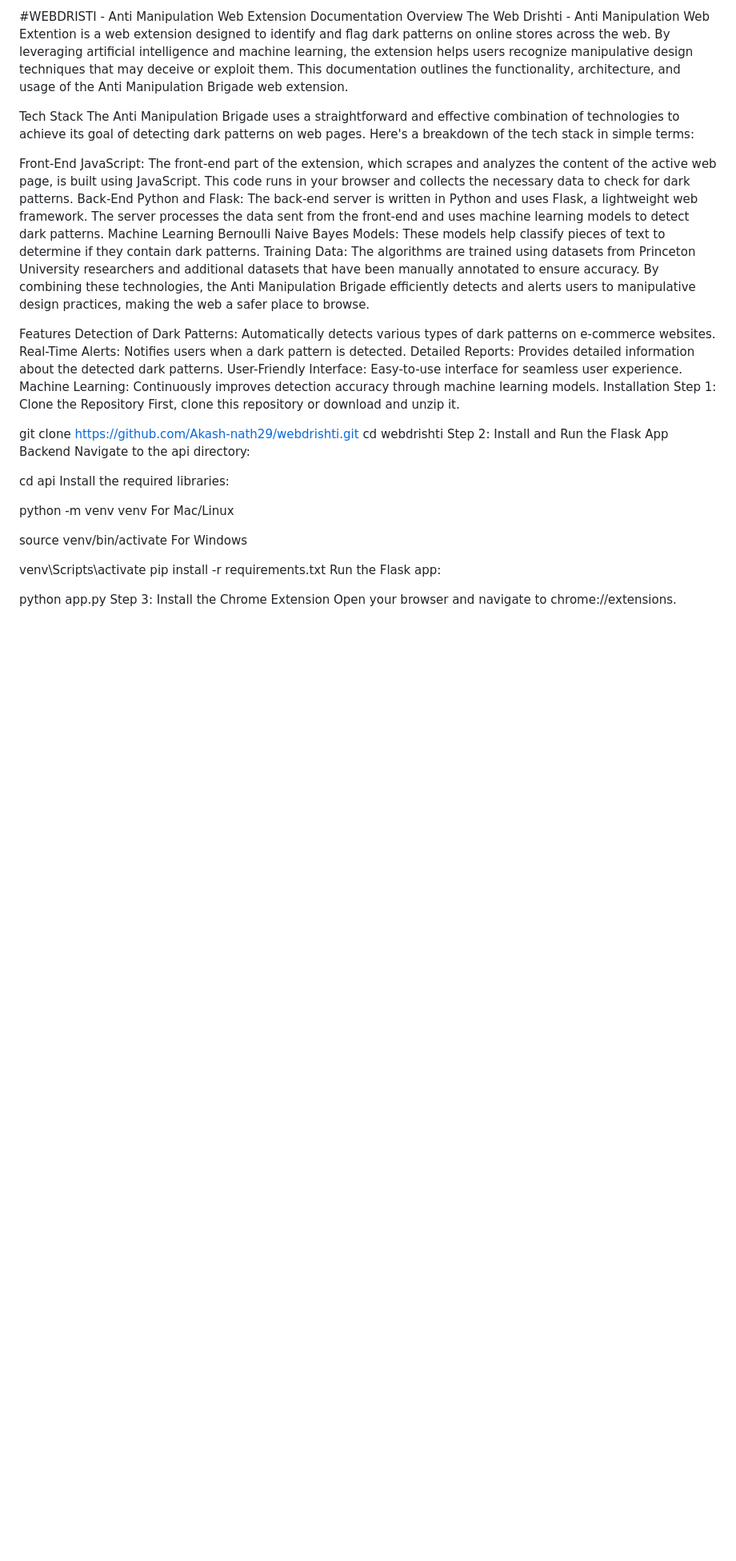
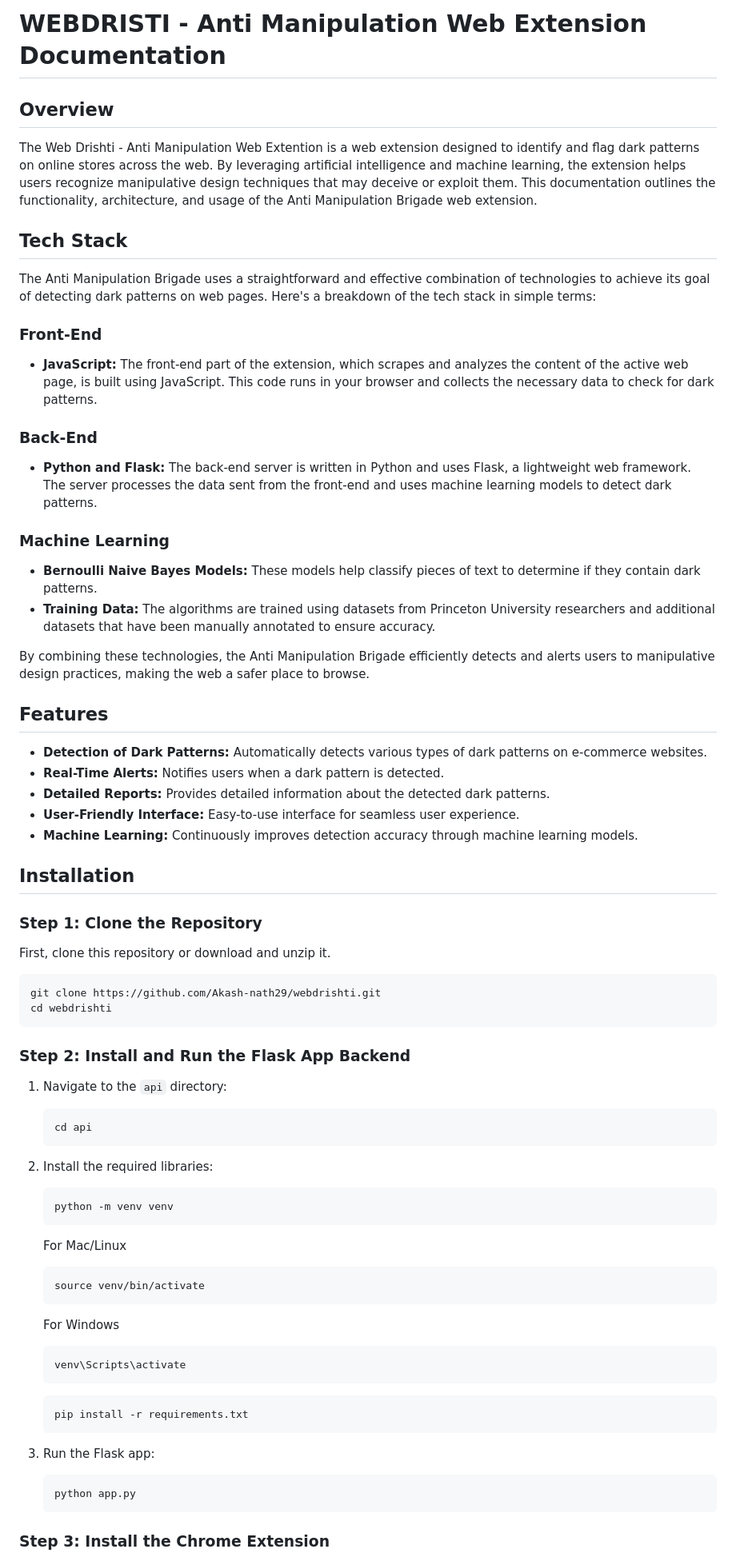
Before and after one commit to abhinababiswas01/WebDrishti, a Markdown page: README.md, the part around one of its changes. Shown at 80% size. Rendered like a GitHub page; blank space fills up the shorter version.

Commit message:
Update README.md
Minor Changes

````diff
--- a/README.md
+++ b/README.md
@@ -1,48 +1,74 @@
-#WEBDRISTI - Anti Manipulation Web Extension Documentation
-Overview
+# WEBDRISTI - Anti Manipulation Web Extension Documentation
+
+## Overview
+
 The Web Drishti - Anti Manipulation Web Extention is a web extension designed to identify and flag dark patterns on online stores across the web. By leveraging artificial intelligence and machine learning, the extension helps users recognize manipulative design techniques that may deceive or exploit them. This documentation outlines the functionality, architecture, and usage of the Anti Manipulation Brigade web extension.
 
-Tech Stack
+## Tech Stack
+
 The Anti Manipulation Brigade uses a straightforward and effective combination of technologies to achieve its goal of detecting dark patterns on web pages. Here's a breakdown of the tech stack in simple terms:
 
-Front-End
-JavaScript: The front-end part of the extension, which scrapes and analyzes the content of the active web page, is built using JavaScript. This code runs in your browser and collects the necessary data to check for dark patterns.
-Back-End
-Python and Flask: The back-end server is written in Python and uses Flask, a lightweight web framework. The server processes the data sent from the front-end and uses machine learning models to detect dark patterns.
-Machine Learning
-Bernoulli Naive Bayes Models: These models help classify pieces of text to determine if they contain dark patterns.
-Training Data: The algorithms are trained using datasets from Princeton University researchers and additional datasets that have been manually annotated to ensure accuracy.
+### Front-End
+
+- **JavaScript:** The front-end part of the extension, which scrapes and analyzes the content of the active web page, is built using JavaScript. This code runs in your browser and collects the necessary data to check for dark patterns.
+
+### Back-End
+
+- **Python and Flask:** The back-end server is written in Python and uses Flask, a lightweight web framework. The server processes the data sent from the front-end and uses machine learning models to detect dark patterns.
+
+### Machine Learning
+
+- **Bernoulli Naive Bayes Models:** These models help classify pieces of text to determine if they contain dark patterns.
+- **Training Data:** The algorithms are trained using datasets from Princeton University researchers and additional datasets that have been manually annotated to ensure accuracy.
+
 By combining these technologies, the Anti Manipulation Brigade efficiently detects and alerts users to manipulative design practices, making the web a safer place to browse.
 
-Features
-Detection of Dark Patterns: Automatically detects various types of dark patterns on e-commerce websites.
-Real-Time Alerts: Notifies users when a dark pattern is detected.
-Detailed Reports: Provides detailed information about the detected dark patterns.
-User-Friendly Interface: Easy-to-use interface for seamless user experience.
-Machine Learning: Continuously improves detection accuracy through machine learning models.
-Installation
-Step 1: Clone the Repository
+## Features
+
+- **Detection of Dark Patterns:** Automatically detects various types of dark patterns on e-commerce websites.
+- **Real-Time Alerts:** Notifies users when a dark pattern is detected.
+- **Detailed Reports:** Provides detailed information about the detected dark patterns.
+- **User-Friendly Interface:** Easy-to-use interface for seamless user experience.
+- **Machine Learning:** Continuously improves detection accuracy through machine learning models.
+
+## Installation
+
+### Step 1: Clone the Repository
+
 First, clone this repository or download and unzip it.
 
+```bash
 git clone https://github.com/Akash-nath29/webdrishti.git
 cd webdrishti
-Step 2: Install and Run the Flask App Backend
-Navigate to the api directory:
+```
 
-cd api
-Install the required libraries:
+### Step 2: Install and Run the Flask App Backend
 
-python -m venv venv
-For Mac/Linux
+1. Navigate to the `api` directory:
+   ```bash
+   cd api
+   ```
 
-source venv/bin/activate
-For Windows
+2. Install the required libraries:
+   ```bash
+   python -m venv venv
+   ```
+   For Mac/Linux
+   ```bash
+   source venv/bin/activate
+   ```
+   For Windows
+   ```bash
+   venv\Scripts\activate
+   ```
+   ```bash
+   pip install -r requirements.txt
+   ```
 
-venv\Scripts\activate
-pip install -r requirements.txt
-Run the Flask app:
+3. Run the Flask app:
+   ```bash
+   python app.py
+   ```
 
-python app.py
-Step 3: Install the Chrome Extension
-Open your browser and navigate to chrome://extensions.
+### Step 3: Install the Chrome Extension
 
````
Also changed, not shown: other parts of README.md (+33 -22 lines).
